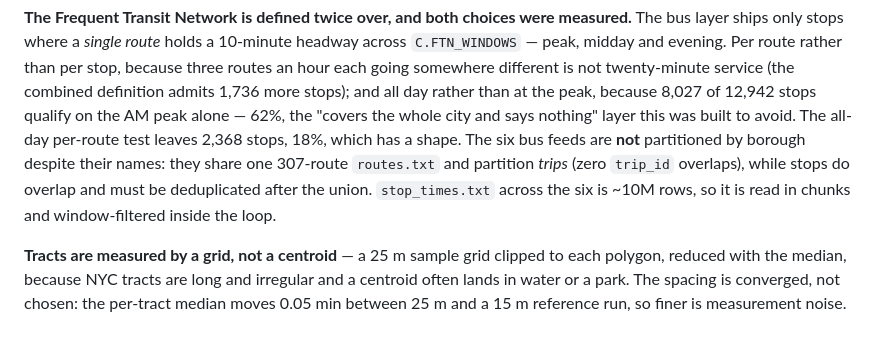
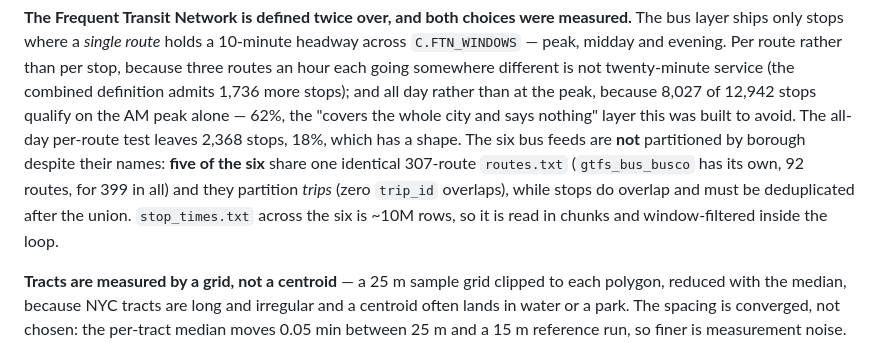
Before and after one commit to k3ntako/transit-gap-map, a Markdown page: CLAUDE.md, the part around the change. GitHub-like rendering.

Commit message:
Correct the claim that all six bus feeds share one routes.txt
CLAUDE.md said the six bus feeds "share one 307-route routes.txt". Checked by
md5 on 2026-10-11: five of them do -- gtfs_bus_b, _bx, _m, _q and _si are
byte-identical -- but gtfs_bus_busco carries its own, with 92 routes, for 399
in all.

The distinction matters for anything that reads routes.txt once and assumes it
has the whole route table. The surrounding claims are unaffected: the feeds
still partition trips with zero trip_id overlaps, and stops still overlap and
still need deduplicating after the union.

Co-Authored-By: Claude Opus 5 (1M context) <noreply@anthropic.com>

```diff
--- a/CLAUDE.md
+++ b/CLAUDE.md
@@ -121,10 +121,11 @@ more stops); and all day rather than at the peak, because 8,027 of 12,942
 stops qualify on the AM peak alone — 62%, the "covers the whole city and says
 nothing" layer this was built to avoid. The all-day per-route test leaves
 2,368 stops, 18%, which has a shape. The six bus feeds are **not** partitioned
-by borough despite their names: they share one 307-route `routes.txt` and
-partition *trips* (zero `trip_id` overlaps), while stops do overlap and must
-be deduplicated after the union. `stop_times.txt` across the six is ~10M rows,
-so it is read in chunks and window-filtered inside the loop.
+by borough despite their names: **five of the six** share one identical
+307-route `routes.txt` (`gtfs_bus_busco` has its own, 92 routes, for 399 in
+all) and they partition *trips* (zero `trip_id` overlaps), while stops do
+overlap and must be deduplicated after the union. `stop_times.txt` across the
+six is ~10M rows, so it is read in chunks and window-filtered inside the loop.
 
 **Tracts are measured by a grid, not a centroid** — a 25 m sample grid clipped
 to each polygon, reduced with the median, because NYC tracts are long and
```
